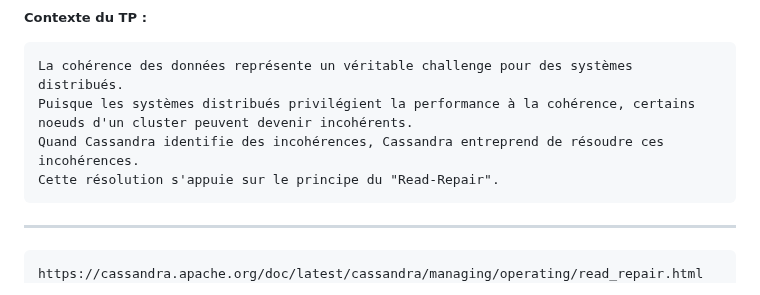
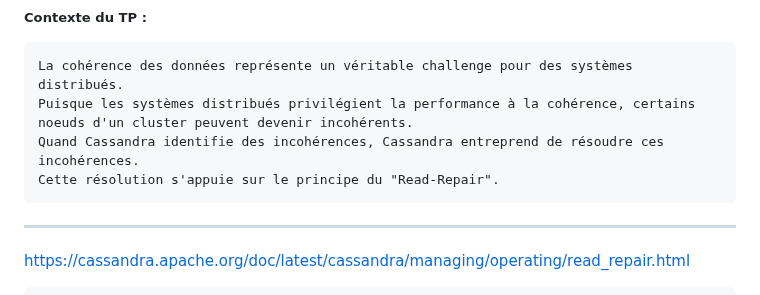
Before and after one commit to crystalloide/cassandra-tp00, a Markdown page: TP11 - Read Repair.md, the part around the change. Rendered like a GitHub page.

````diff
--- a/TP11 - Read Repair.md
+++ b/TP11 - Read Repair.md
@@ -13,8 +13,9 @@ Cette résolution s'appuie sur le principe du "Read-Repair".
 ```
 ____
 
+https://cassandra.apache.org/doc/latest/cassandra/managing/operating/read_repair.html
+
 ```text
-https://cassandra.apache.org/doc/latest/cassandra/managing/operating/read_repair.html
 La réparation de lecture consiste à réparer les réplicas de données lors d'une requête de lecture.
 Si tous les réplicas impliqués dans une requête de lecture sont cohérents au niveau de cohérence donné,
 les données sont renvoyées au client et aucune réparation n'est nécessaire.
````
